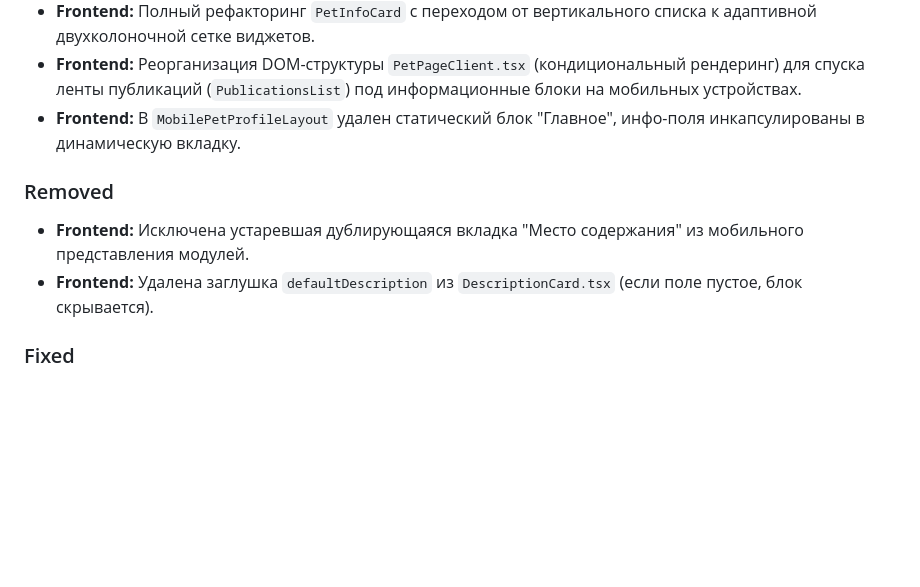
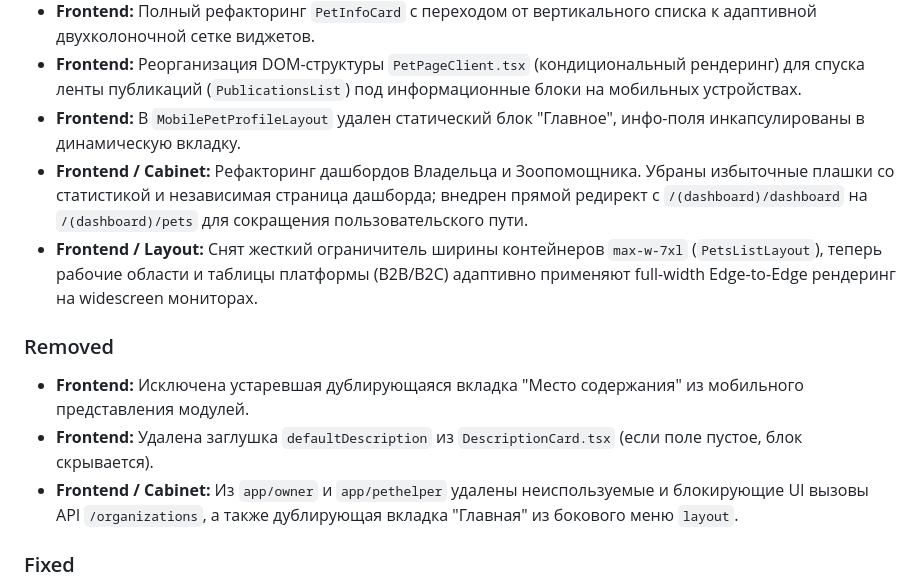
Before and after one commit to antondvinyaninov/zooplatforma_3.0, a Markdown page: CHANGELOG.md, the part around the change. Rendered like a GitHub page; blank space fills up the shorter version.

```diff
--- a/CHANGELOG.md
+++ b/CHANGELOG.md
@@ -30,10 +30,13 @@
 - **Frontend:** Полный рефакторинг `PetInfoCard` c переходом от вертикального списка к адаптивной двухколоночной сетке виджетов.
 - **Frontend:** Реорганизация DOM-структуры `PetPageClient.tsx` (кондициональный рендеринг) для спуска ленты публикаций (`PublicationsList`) под информационные блоки на мобильных устройствах.
 - **Frontend:** В `MobilePetProfileLayout` удален статический блок "Главное", инфо-поля инкапсулированы в динамическую вкладку.
+- **Frontend / Cabinet:** Рефакторинг дашбордов Владельца и Зоопомощника. Убраны избыточные плашки со статистикой и независимая страница дашборда; внедрен прямой редирект с `/(dashboard)/dashboard` на `/(dashboard)/pets` для сокращения пользовательского пути.
+- **Frontend / Layout:** Снят жесткий ограничитель ширины контейнеров `max-w-7xl` (`PetsListLayout`), теперь рабочие области и таблицы платформы (B2B/B2C) адаптивно применяют full-width Edge-to-Edge рендеринг на widescreen мониторах.
 
 ### Removed
 - **Frontend:** Исключена устаревшая дублирующаяся вкладка "Место содержания" из мобильного представления модулей.
 - **Frontend:** Удалена заглушка `defaultDescription` из `DescriptionCard.tsx` (если поле пустое, блок скрывается).
+- **Frontend / Cabinet:** Из `app/owner` и `app/pethelper` удалены неиспользуемые и блокирующие UI вызовы API `/organizations`, а также дублирующая вкладка "Главная" из бокового меню `layout`.
 
 ### Fixed
 - **Frontend:** Исправлен баг со сбросом локального стейта поля "Город" (очистка после обновления страницы).
```
Also changed, not shown: RELEASES.md (+2 -0 lines).
